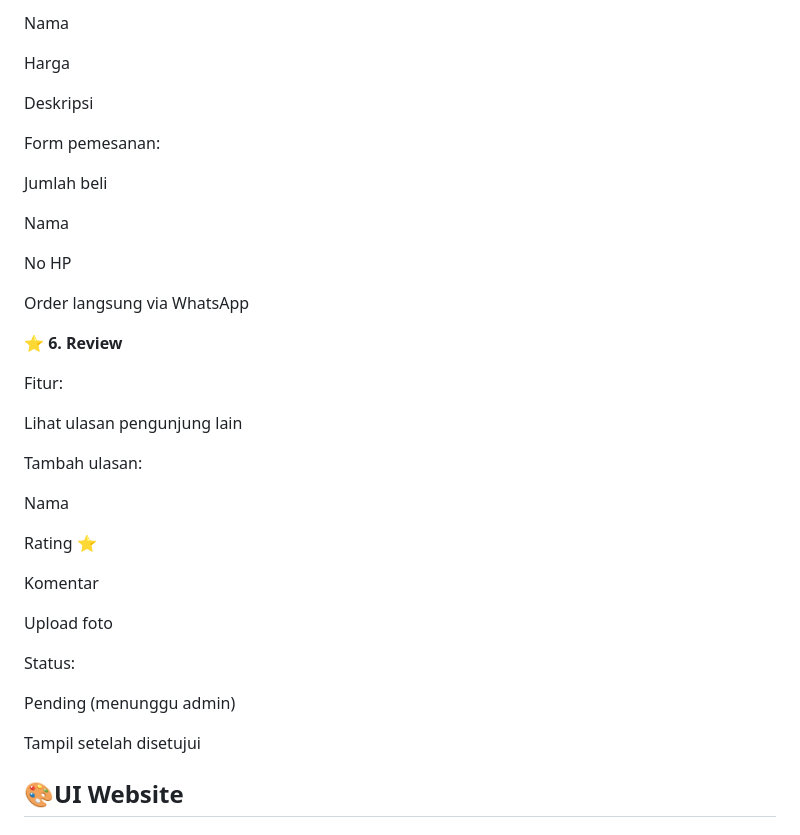
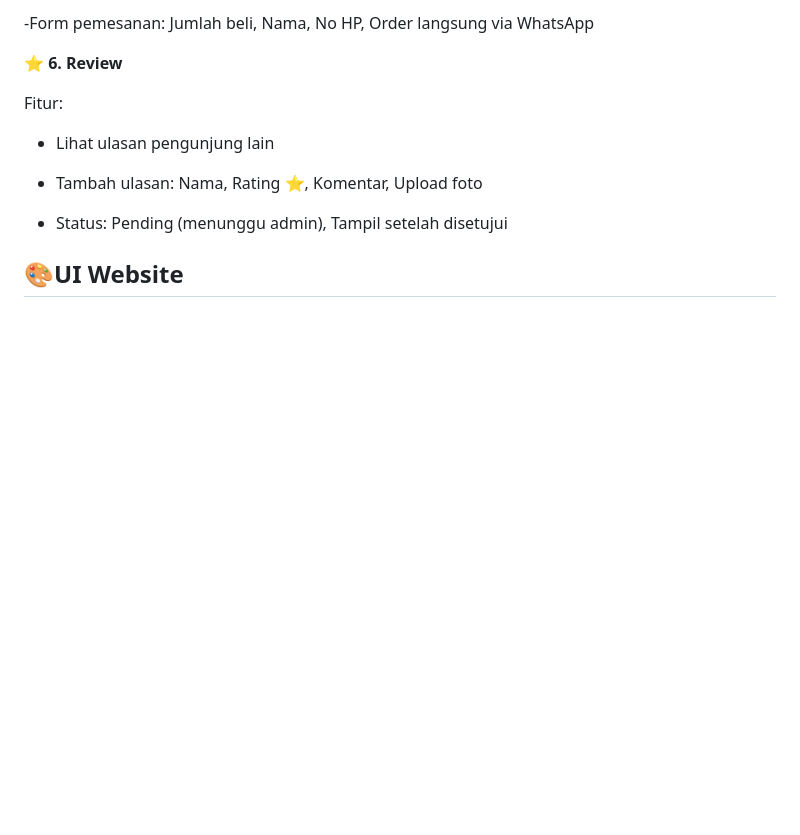
Before and after one commit to sapoteam/sapoteam, a Markdown page: README.md, the part around one of its changes. Rendered like a GitHub page; blank space fills up the shorter version.

```diff
--- a/README.md
+++ b/README.md
@@ -103,41 +77,15 @@ Informasi produk:
 
-Nama
-
-Harga
-
-Deskripsi
-
-Form pemesanan:
-
-Jumlah beli
-
-Nama
-
-No HP
-
-Order langsung via WhatsApp
+-Form pemesanan: Jumlah beli, Nama, No HP, Order langsung via WhatsApp
 
 **⭐ 6. Review**
 
 Fitur:
 
-Lihat ulasan pengunjung lain
+- Lihat ulasan pengunjung lain
 
-Tambah ulasan:
+- Tambah ulasan: Nama, Rating ⭐, Komentar, Upload foto
 
-Nama
-
-Rating ⭐
-
-Komentar
-
-Upload foto
-
-Status:
-
-Pending (menunggu admin)
-
-Tampil setelah disetujui
+- Status: Pending (menunggu admin), Tampil setelah disetujui
 
 ## 🎨UI Website
 
```
Also changed, not shown: other parts of README.md (+21 -47 lines).
